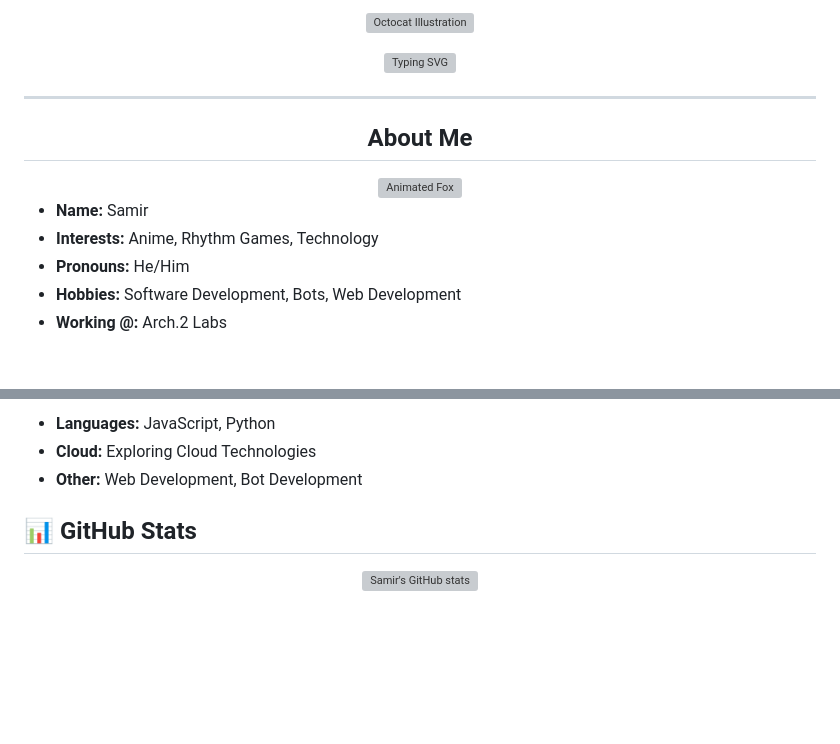
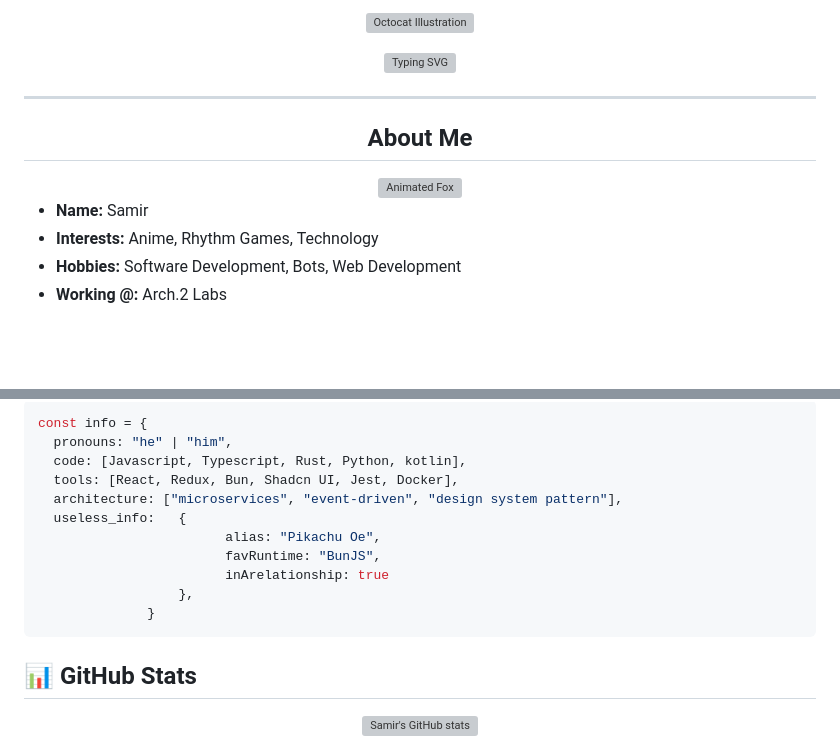
Before and after one commit to samirxpikachuio/samirxpikachuio, a Markdown page: readme.md, 2 parts joined by grey strips. Drawn GitHub-style; blank space fills up the shorter version; grey boxes are pictures that could not be loaded.

````diff
--- a/readme.md
+++ b/readme.md
@@ -19,4 +19,5 @@
 </p>
+
 
 <p align="center">
   <a href="https://github.com/khrlmstfa/readme-typing-svg">
@@ -35,7 +36,6 @@
 <ul>
   <li><strong>Name:</strong> Samir</li>
   <li><strong>Interests:</strong> Anime, Rhythm Games, Technology</li>
-  <li><strong>Pronouns:</strong> He/Him</li>
   <li><strong>Hobbies:</strong> Software Development, Bots, Web Development</li>
   <li><strong>Working @:</strong> Arch.2 Labs</li>
 </ul>
@@ -48,7 +48,18 @@
 
-*   **Languages:** JavaScript, Python
-*   **Cloud:** Exploring Cloud Technologies
-*   **Other:**  Web Development, Bot Development
+```javascript
+const info = {
+  pronouns: "he" | "him",
+  code: [Javascript, Typescript, Rust, Python, kotlin],
+  tools: [React, Redux, Bun, Shadcn UI, Jest, Docker],
+  architecture: ["microservices", "event-driven", "design system pattern"],
+  useless_info:   {
+                        alias: "Pikachu Oe",
+                        favRuntime: "BunJS",
+                        inArelationship: true
+                  },
+              }
+```
+
 
 ## 📊 GitHub Stats
 
````
Also changed, not shown: other parts of readme.md (+24 -6 lines).
